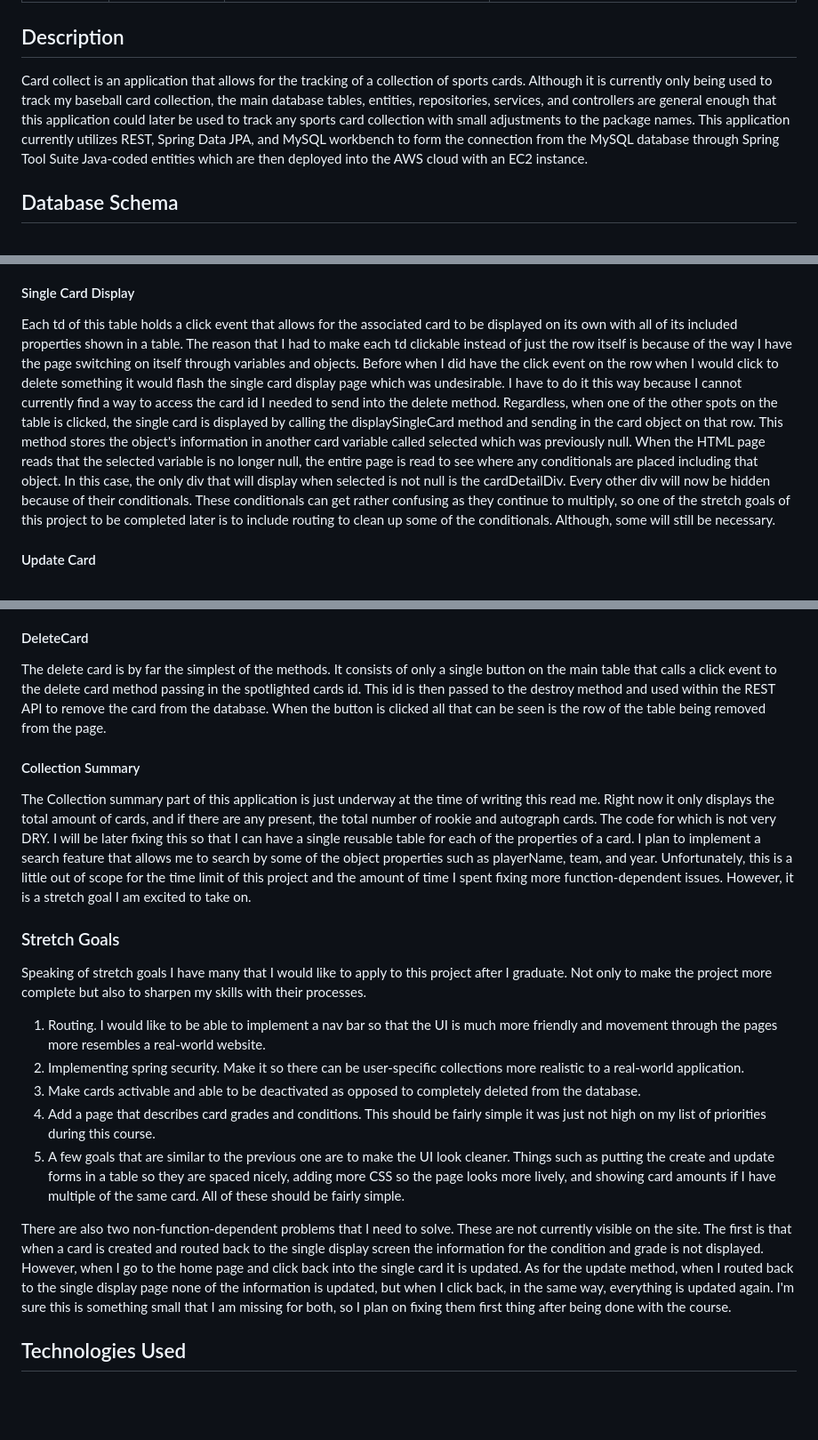
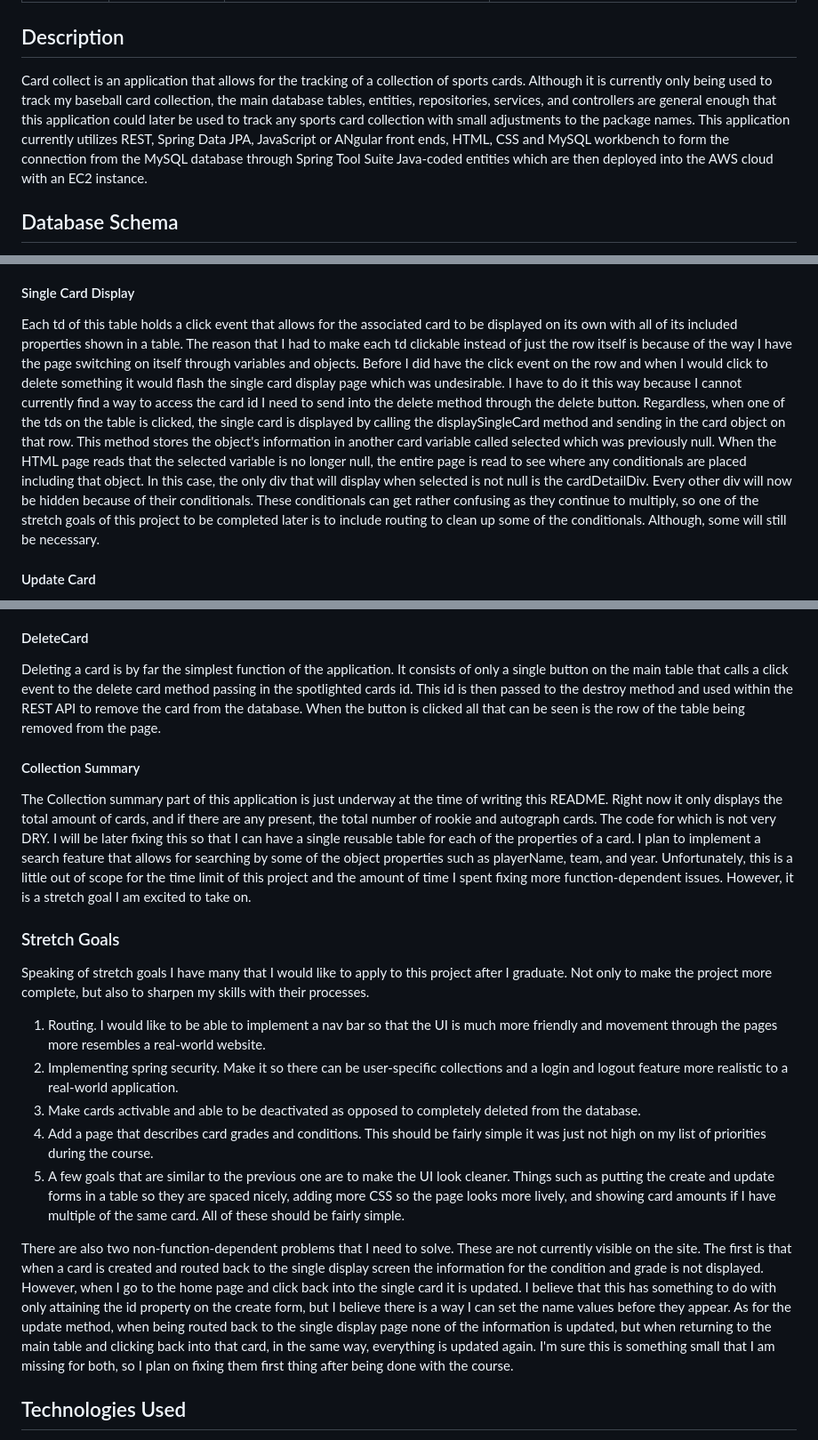
Before and after one commit to tommcglone1/EventTrackerProject, a Markdown page: README.md, 3 parts joined by grey strips. Shown at 89% size. GitHub-like rendering; blank space fills up the shorter version.

Commit message:
Course completed README

```diff
--- a/README.md
+++ b/README.md
@@ -12,7 +12,7 @@ http://3.233.223.34:8080/CardCollect/
 
 ## Description
 
-Card collect is an application that allows for the tracking of a collection of sports cards. Although it is currently only being used to track my baseball card collection, the main database tables, entities, repositories, services, and controllers are general enough that this application could later be used to track any sports card collection with small adjustments to the package names. This application currently utilizes REST, Spring Data JPA, and MySQL workbench to form the connection from the MySQL database through Spring Tool Suite Java-coded entities which are then deployed into the AWS cloud with an EC2 instance.
+Card collect is an application that allows for the tracking of a collection of sports cards. Although it is currently only being used to track my baseball card collection, the main database tables, entities, repositories, services, and controllers are general enough that this application could later be used to track any sports card collection with small adjustments to the package names. This application currently utilizes REST, Spring Data JPA, JavaScript or ANgular front ends, HTML, CSS and MySQL workbench to form the connection from the MySQL database through Spring Tool Suite Java-coded entities which are then deployed into the AWS cloud with an EC2 instance.
 
 ## Database Schema
 
@@ -111,7 +111,7 @@ The Angular version of the front end of this project was quite enjoyable to buil
 
 #### Single Card Display
 
-Each td of this table holds a click event that allows for the associated card to be displayed on its own with all of its included properties shown in a table. The reason that I had to make each td clickable instead of just the row itself is because of the way I have the page switching on itself through variables and objects. Before when I did have the click event on the row when I would click to delete something it would flash the single card display page which was undesirable. I have to do it this way because I cannot currently find a way to access the card id I needed to send into the delete method. Regardless, when one of the other spots on the table is clicked, the single card is displayed by calling the displaySingleCard method and sending in the card object on that row. This method stores the object's information in another card variable called selected which was previously null. When the HTML page reads that the selected variable is no longer null, the entire page is read to see where any conditionals are placed including that object. In this case, the only div that will display when selected is not null is the cardDetailDiv. Every other div will now be hidden because of their conditionals. These conditionals can get rather confusing as they continue to multiply, so one of the stretch goals of this project to be completed later is to include routing to clean up some of the conditionals. Although, some will still be necessary.
+Each td of this table holds a click event that allows for the associated card to be displayed on its own with all of its included properties shown in a table. The reason that I had to make each td clickable instead of just the row itself is because of the way I have the page switching on itself through variables and objects. Before I did have the click event on the row and when I would click to delete something it would flash the single card display page which was undesirable. I have to do it this way because I cannot currently find a way to access the card id I need to send into the delete method through the delete button. Regardless, when one of the tds on the table is clicked, the single card is displayed by calling the displaySingleCard method and sending in the card object on that row. This method stores the object's information in another card variable called selected which was previously null. When the HTML page reads that the selected variable is no longer null, the entire page is read to see where any conditionals are placed including that object. In this case, the only div that will display when selected is not null is the cardDetailDiv. Every other div will now be hidden because of their conditionals. These conditionals can get rather confusing as they continue to multiply, so one of the stretch goals of this project to be completed later is to include routing to clean up some of the conditionals. Although, some will still be necessary.
 
 #### Update Card
 
@@ -119,23 +119,23 @@ From this single card Display, I can select to return to the "Home Page" which i
 
 #### DeleteCard
 
-The delete card is by far the simplest of the methods. It consists of only a single button on the main table that calls a click event to the delete card method passing in the spotlighted cards id. This id is then passed to the destroy method and used within the REST API to remove the card from the database. When the button is clicked all that can be seen is the row of the table being removed from the page.
+Deleting a card is by far the simplest function of the application. It consists of only a single button on the main table that calls a click event to the delete card method passing in the spotlighted cards id. This id is then passed to the destroy method and used within the REST API to remove the card from the database. When the button is clicked all that can be seen is the row of the table being removed from the page.
 
 #### Collection Summary
 
-The Collection summary part of this application is just underway at the time of writing this read me. Right now it only displays the total amount of cards, and if there are any present, the total number of rookie and autograph cards. The code for which is not very DRY. I will be later fixing this so that I can have a single reusable table for each of the properties of a card. I plan to implement a search feature that allows me to search by some of the object properties such as playerName, team, and year. Unfortunately, this is a little out of scope for the time limit of this project and the amount of time I spent fixing more function-dependent issues. However, it is a stretch goal I am excited to take on.
+The Collection summary part of this application is just underway at the time of writing this README. Right now it only displays the total amount of cards, and if there are any present, the total number of rookie and autograph cards. The code for which is not very DRY. I will be later fixing this so that I can have a single reusable table for each of the properties of a card. I plan to implement a search feature that allows for searching by some of the object properties such as playerName, team, and year. Unfortunately, this is a little out of scope for the time limit of this project and the amount of time I spent fixing more function-dependent issues. However, it is a stretch goal I am excited to take on.
 
 ### Stretch Goals
 
-Speaking of stretch goals I have many that I would like to apply to this project after I graduate. Not only to make the project more complete but also to sharpen my skills with their processes.
+Speaking of stretch goals I have many that I would like to apply to this project after I graduate. Not only to make the project more complete, but also to sharpen my skills with their processes.
 
 1. Routing. I would like to be able to implement a nav bar so that the UI is much more friendly and movement through the pages more resembles a real-world website.
-2. Implementing spring security. Make it so there can be user-specific collections more realistic to a real-world application.
+2. Implementing spring security. Make it so there can be user-specific collections and a login and logout feature more realistic to a real-world application.
 3. Make cards activable and able to be deactivated as opposed to completely deleted from the database.
-4. Add a page that describes card grades and conditions. This should be fairly simple it was just not high on my list of priorities during this course.
+4. Add a page that describes card grades and conditions. This should be fairly simple it was just not high on my list of priorities during the course.
 5. A few goals that are similar to the previous one are to make the UI look cleaner. Things such as putting the create and update forms in a table so they are spaced nicely, adding more CSS so the page looks more lively, and showing card amounts if I have multiple of the same card. All of these should be fairly simple.
 
-There are also two non-function-dependent problems that I need to solve. These are not currently visible on the site. The first is that when a card is created and routed back to the single display screen the information for the condition and grade is not displayed. However, when I go to the home page and click back into the single card it is updated. As for the update method, when I routed back to the single display page none of the information is updated, but when I click back, in the same way, everything is updated again. I'm sure this is something small that I am missing for both, so I plan on fixing them first thing after being done with the course.
+There are also two non-function-dependent problems that I need to solve. These are not currently visible on the site. The first is that when a card is created and routed back to the single display screen the information for the condition and grade is not displayed. However, when I go to the home page and click back into the single card it is updated. I believe that this has something to do with only attaining the id property on the create form, but I believe there is a way I can set the name values before they appear. As for the update method, when being routed back to the single display page none of the information is updated, but when returning to the main table and clicking back into that card, in the same way, everything is updated again. I'm sure this is something small that I am missing for both, so I plan on fixing them first thing after being done with the course.
 
 
  ## Technologies Used
```
Also changed, not shown: other parts of README.md (+2 -2 lines).
